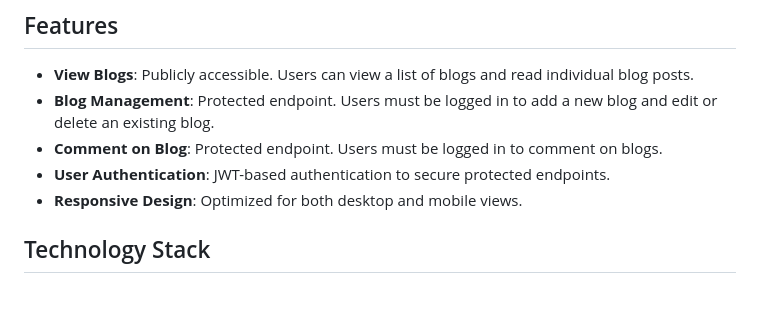
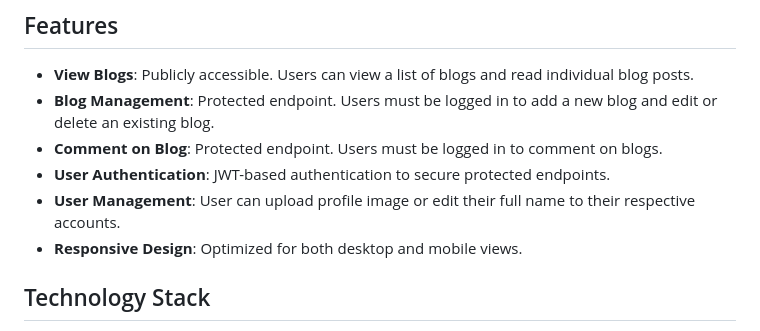
Before and after one commit to shashank4891/Blogify, a Markdown page: README.md, the part around the change. Rendered like a GitHub page; blank space fills up the shorter version.

```diff
--- a/README.md
+++ b/README.md
@@ -8,6 +8,7 @@ A simple blog application built using Express.js, EJS, and MongoDB. This applica
 - **Blog Management**: Protected endpoint. Users must be logged in to add a new blog and edit or delete an existing blog.
 - **Comment on Blog**: Protected endpoint. Users must be logged in to comment on blogs.
 - **User Authentication**: JWT-based authentication to secure protected endpoints.
+- **User Management**: User can upload profile image or edit their full name to their respective accounts.
 - **Responsive Design**: Optimized for both desktop and mobile views.
 
 ## Technology Stack
```
